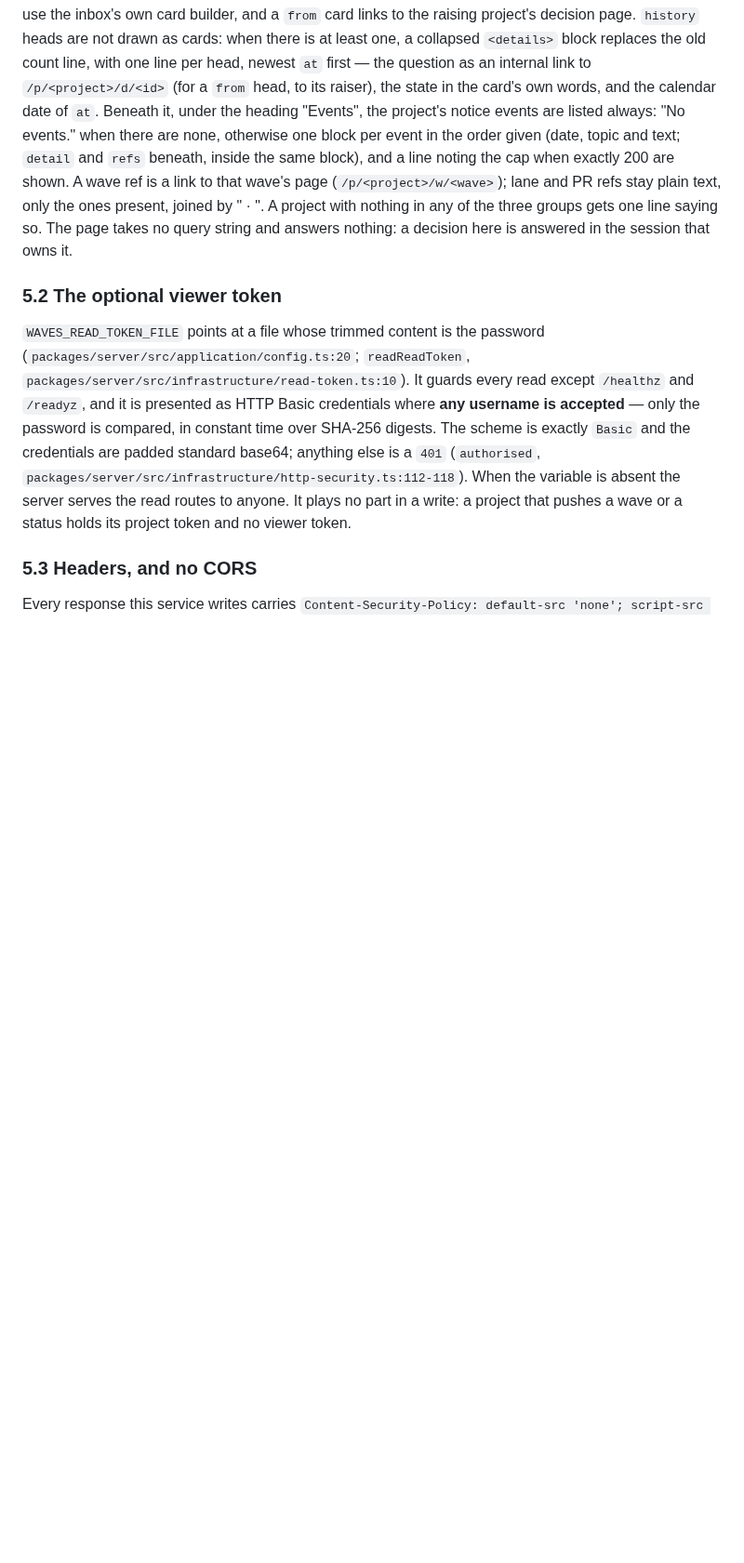
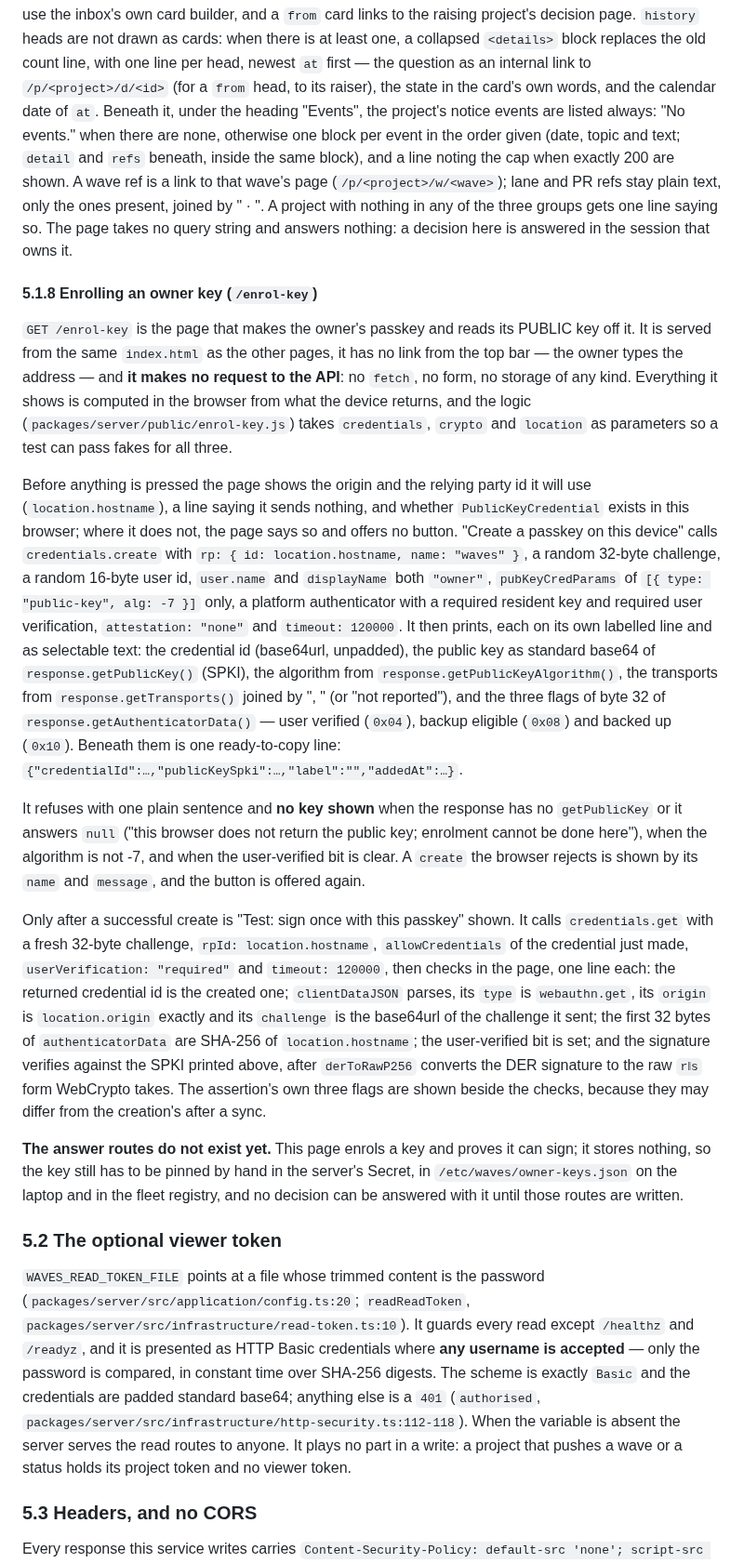
Before and after one commit to martinkrakowski/waves, a Markdown page: docs/waves-v1.md, the part around the change. Shown at 93% size. Rendered like a GitHub page; blank space fills up the shorter version.

Commit message:
docs: the /enrol-key page in waves-v1

```diff
--- a/docs/waves-v1.md
+++ b/docs/waves-v1.md
@@ -1187,6 +1187,56 @@ present, joined by " · ". A project with nothing in any of the three groups get
 one line saying so. The page takes no query string and answers nothing: a decision
 here is answered in the session that owns it.
 
+#### 5.1.8 Enrolling an owner key (`/enrol-key`)
+
+`GET /enrol-key` is the page that makes the owner's passkey and reads its PUBLIC
+key off it. It is served from the same `index.html` as the other pages, it has
+no link from the top bar — the owner types the address — and **it makes no
+request to the API**: no `fetch`, no form, no storage of any kind. Everything it
+shows is computed in the browser from what the device returns, and the logic
+(`packages/server/public/enrol-key.js`) takes `credentials`, `crypto` and
+`location` as parameters so a test can pass fakes for all three.
+
+Before anything is pressed the page shows the origin and the relying party id it
+will use (`location.hostname`), a line saying it sends nothing, and whether
+`PublicKeyCredential` exists in this browser; where it does not, the page says so
+and offers no button. "Create a passkey on this device" calls `credentials.create`
+with `rp: { id: location.hostname, name: "waves" }`, a random 32-byte challenge,
+a random 16-byte user id, `user.name` and `displayName` both `"owner"`,
+`pubKeyCredParams` of `[{ type: "public-key", alg: -7 }]` only, a platform
+authenticator with a required resident key and required user verification,
+`attestation: "none"` and `timeout: 120000`. It then prints, each on its own
+labelled line and as selectable text: the credential id (base64url, unpadded),
+the public key as standard base64 of `response.getPublicKey()` (SPKI), the
+algorithm from `response.getPublicKeyAlgorithm()`, the transports from
+`response.getTransports()` joined by ", " (or "not reported"), and the three
+flags of byte 32 of `response.getAuthenticatorData()` — user verified (`0x04`),
+backup eligible (`0x08`) and backed up (`0x10`). Beneath them is one ready-to-copy
+line: `{"credentialId":…,"publicKeySpki":…,"label":"","addedAt":…}`.
+
+It refuses with one plain sentence and **no key shown** when the response has no
+`getPublicKey` or it answers `null` ("this browser does not return the public key;
+enrolment cannot be done here"), when the algorithm is not -7, and when the
+user-verified bit is clear. A `create` the browser rejects is shown by its `name`
+and `message`, and the button is offered again.
+
+Only after a successful create is "Test: sign once with this passkey" shown. It
+calls `credentials.get` with a fresh 32-byte challenge, `rpId: location.hostname`,
+`allowCredentials` of the credential just made, `userVerification: "required"` and
+`timeout: 120000`, then checks in the page, one line each: the returned credential
+id is the created one; `clientDataJSON` parses, its `type` is `webauthn.get`, its
+`origin` is `location.origin` exactly and its `challenge` is the base64url of the
+challenge it sent; the first 32 bytes of `authenticatorData` are SHA-256 of
+`location.hostname`; the user-verified bit is set; and the signature verifies
+against the SPKI printed above, after `derToRawP256` converts the DER signature
+to the raw `r‖s` form WebCrypto takes. The assertion's own three flags are shown
+beside the checks, because they may differ from the creation's after a sync.
+
+**The answer routes do not exist yet.** This page enrols a key and proves it can
+sign; it stores nothing, so the key still has to be pinned by hand in the
+server's Secret, in `/etc/waves/owner-keys.json` on the laptop and in the fleet
+registry, and no decision can be answered with it until those routes are written.
+
 ### 5.2 The optional viewer token
 
 `WAVES_READ_TOKEN_FILE` points at a file whose trimmed content is the password
```
